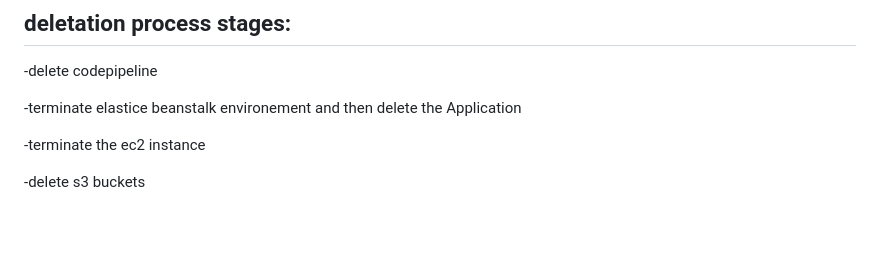
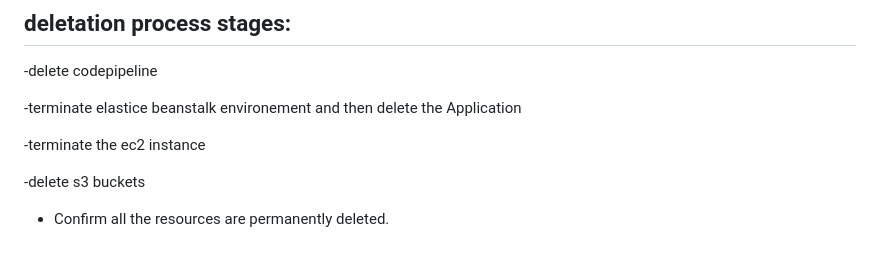
Before and after one commit to vipulwarthe/student-performance-project, a Markdown page: README.md, the part around the change. GitHub-like rendering; blank space fills up the shorter version.

```diff
--- a/README.md
+++ b/README.md
@@ -295,3 +295,5 @@ Now go to the Elastic beanstalk and Codepipeline service for deploy the predicti
 -terminate the ec2 instance
 
 -delete s3 buckets
+
+* Confirm all the resources are permanently deleted.
```
